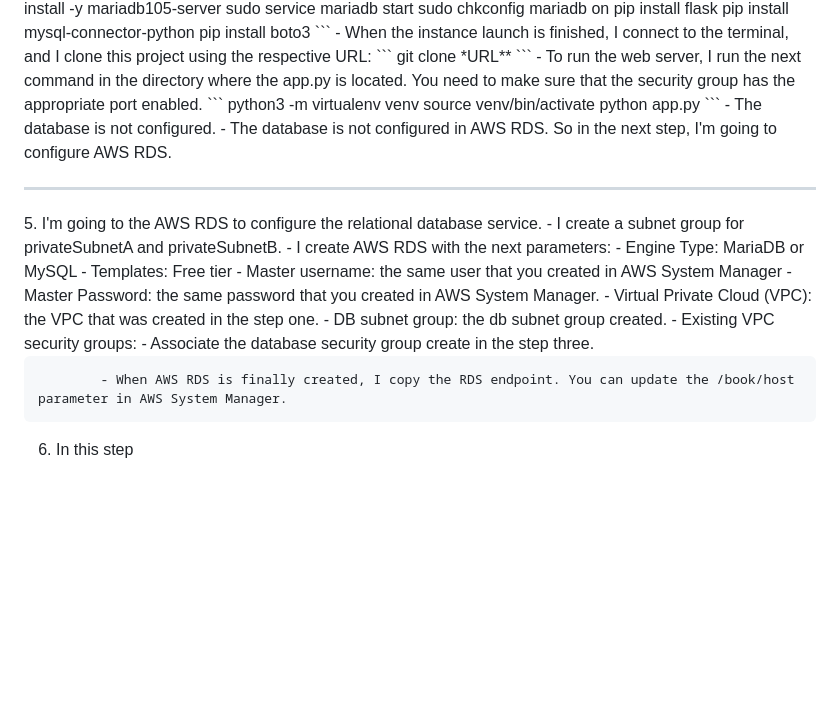
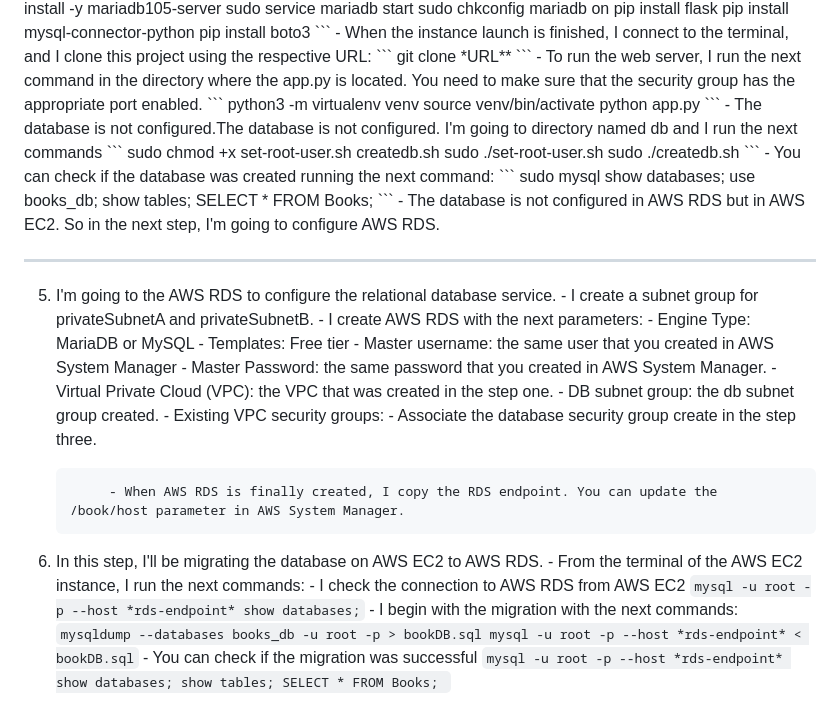
Before and after one commit to jhorvi24/flask-python-webServer-AWS-EC2-RDS, a Markdown page: README.md, the part around the change. Rendered like a GitHub page; blank space fills up the shorter version.

````diff
--- a/README.md
+++ b/README.md
@@ -84,9 +84,20 @@
            ``` python3 -m virtualenv venv
                source venv/bin/activate
                python app.py ```
-      - The database is not configured.
-      - The database is not configured in AWS RDS. So in the next step, I'm going to configure AWS RDS.
+      - The database is not configured.The database is not configured. I'm going to directory named db and I run the next commands
+            ``` sudo chmod +x set-root-user.sh createdb.sh
+                sudo ./set-root-user.sh
+                sudo ./createdb.sh ```
+      - You can check if the database was created running the next command:
+            ``` sudo mysql
+                show databases;
+                use books_db;
+                show tables;
+                SELECT * FROM Books; ```
+      - The database is not configured in AWS RDS but in AWS EC2. So in the next step, I'm going to configure AWS RDS.
+
    <hr>
+
 5. I'm going to the AWS RDS to configure the relational database service.
          - I create a subnet group for privateSubnetA and privateSubnetB.
          - I create AWS RDS with the next parameters:
@@ -100,4 +111,17 @@
                - Associate the database security group create in the step three.
 
             - When AWS RDS is finally created, I copy the RDS endpoint. You can update the /book/host parameter in AWS System Manager.
-6. In this step
+
+6. In this step, I'll be migrating the database on AWS EC2 to AWS RDS.
+         - From the terminal of the AWS EC2 instance, I run the next commands:
+         - I check the connection to AWS RDS from AWS EC2
+         ``` mysql -u root -p --host *rds-endpoint*
+             show databases; ```
+         - I begin with the migration with the next commands:
+         ``` mysqldump --databases books_db -u root -p > bookDB.sql
+             mysql -u root -p --host *rds-endpoint* < bookDB.sql ```
+         - You can check if the migration was successful
+          ``` mysql -u root -p --host *rds-endpoint*
+             show databases;
+             show tables;
+             SELECT * FROM Books;  ```
````
